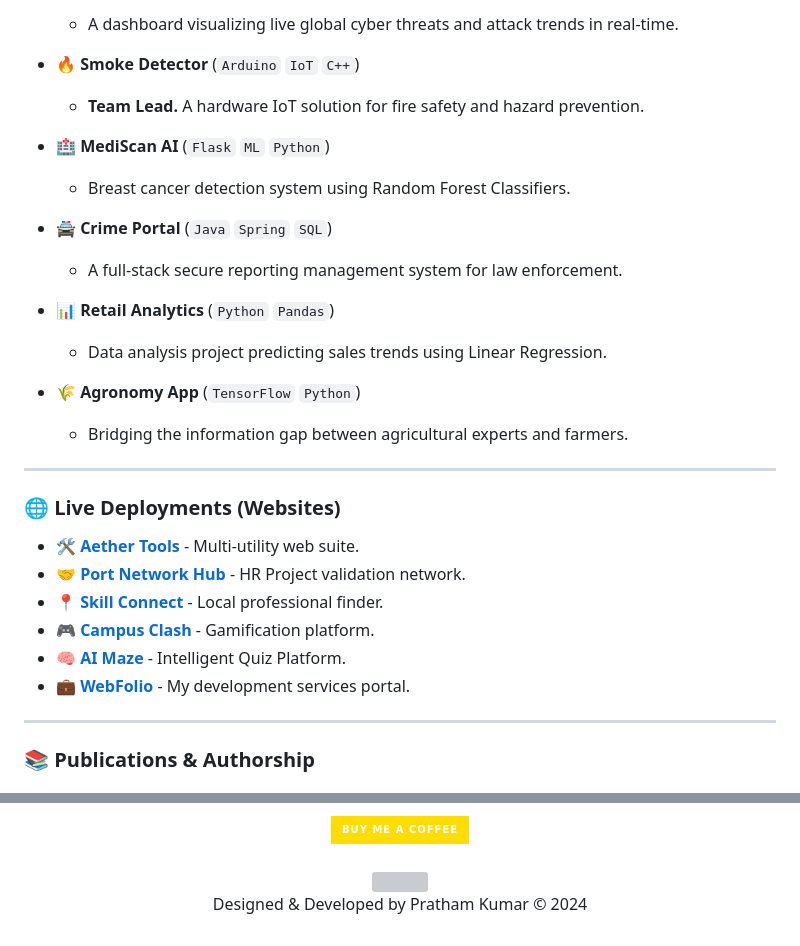
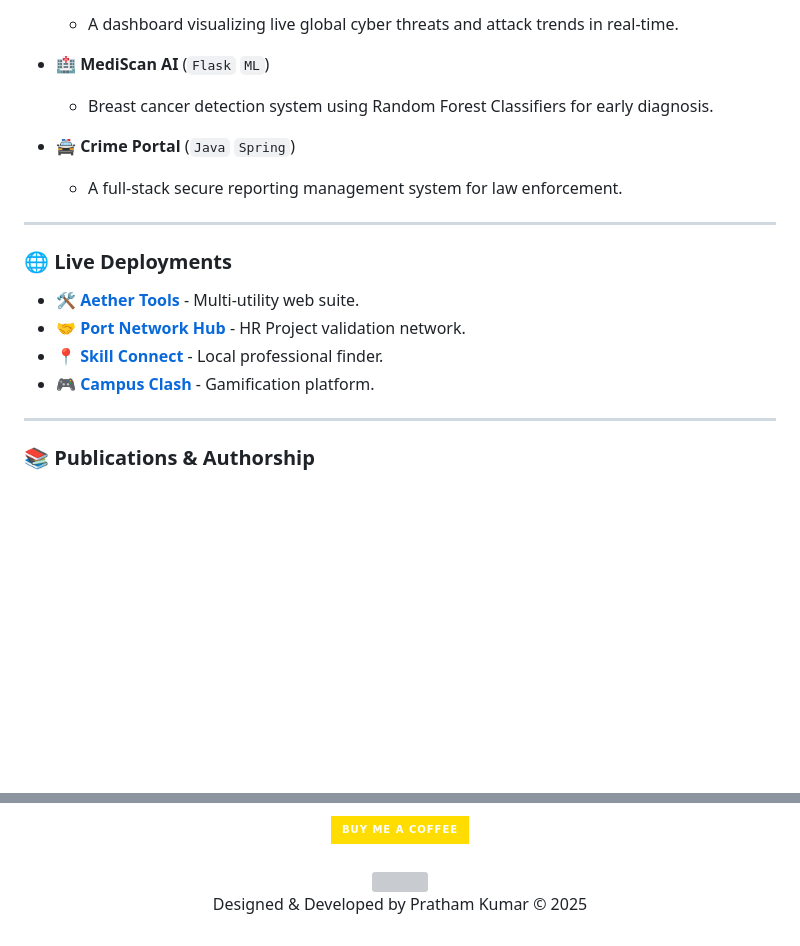
Before and after one commit to rajpratham1/rajpratham1, a Markdown page: README.md, 2 parts joined by grey strips. Drawn GitHub-style; badges without logos; blank space fills up the shorter version; grey boxes are pictures that could not be loaded.

```diff
--- a/README.md
+++ b/README.md
@@ -101,30 +107,19 @@ I am a **B.Tech CSE Student** at **Invertis University**, currently bridging the
     * A dashboard visualizing live global cyber threats and attack trends in real-time.
 
-* **🔥 Smoke Detector** (`Arduino` `IoT` `C++`)
-    * **Team Lead.** A hardware IoT solution for fire safety and hazard prevention.
+* **🏥 MediScan AI** (`Flask` `ML`)
+    * Breast cancer detection system using Random Forest Classifiers for early diagnosis.
 
-* **🏥 MediScan AI** (`Flask` `ML` `Python`)
-    * Breast cancer detection system using Random Forest Classifiers.
-
-* **🚔 Crime Portal** (`Java` `Spring` `SQL`)
+* **🚔 Crime Portal** (`Java` `Spring`)
     * A full-stack secure reporting management system for law enforcement.
-
-* **📊 Retail Analytics** (`Python` `Pandas`)
-    * Data analysis project predicting sales trends using Linear Regression.
-
-* **🌾 Agronomy App** (`TensorFlow` `Python`)
-    * Bridging the information gap between agricultural experts and farmers.
 
 ---
 
-### 🌐 Live Deployments (Websites)
+### 🌐 Live Deployments
 
 * 🛠️ **[Aether Tools](https://rajpratham1.github.io/Aether-Tools/)** - Multi-utility web suite.
 * 🤝 **[Port Network Hub](https://project-port-network-hub.lovable.app/register)** - HR Project validation network.
 * 📍 **[Skill Connect](https://skillconnect-india-finder.lovable.app/)** - Local professional finder.
 * 🎮 **[Campus Clash](https://v0-campus-clash-game.vercel.app/)** - Gamification platform.
-* 🧠 **[AI Maze](https://v0-new-project-ypz7qhvhpwv.vercel.app/)** - Intelligent Quiz Platform.
-* 💼 **[WebFolio](https://rajpratham1.github.io/WebFolio/)** - My development services portal.
 
 ---
 
@@ -177,5 +172,5 @@ If my open-source work or books have helped you, fuel my next commit with a coff
 
 <div align="center">
 <img src="https://capsule-render.vercel.app/api?type=waving&color=0f172a&height=100&section=footer"/>
-<p align="center">Designed & Developed by Pratham Kumar © 2024</p>
+<p align="center">Designed & Developed by Pratham Kumar © 2025</p>
 </div>
```
Also changed, not shown: other parts of README.md (+28 -22 lines).
